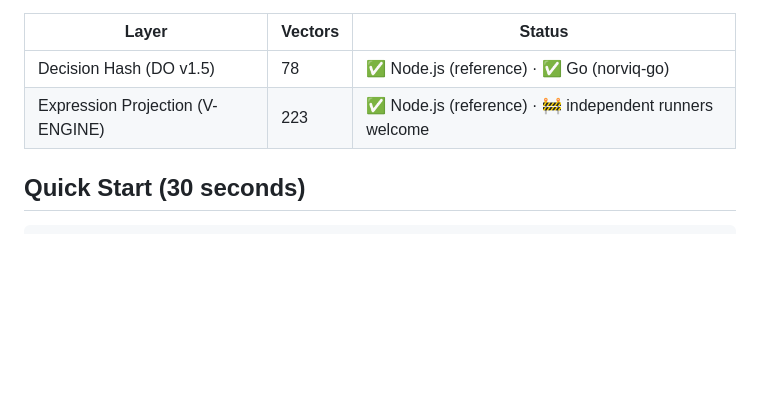
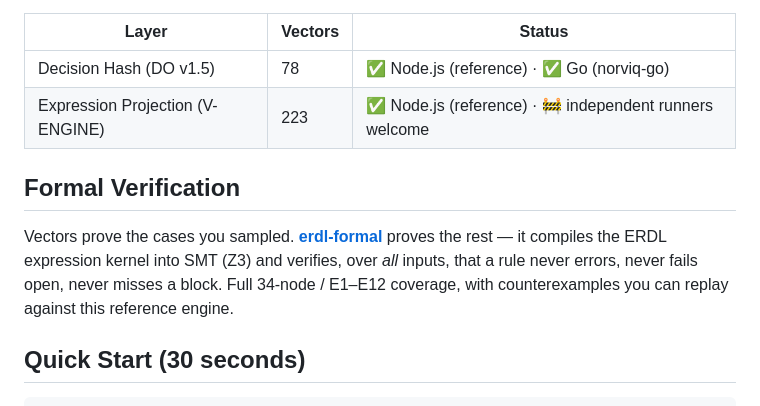
Before and after one commit to OpenOBA/erdl-landing, a Markdown page: README.md, the part around the change. Rendered like a GitHub page; blank space fills up the shorter version.

Commit message:
docs(readme): add erdl-formal section with cross-link
Add a concise 'Formal Verification' section after Verified Conformance: vectors prove the sampled cases, erdl-formal proves the rest (SMT/Z3, 34-node + E1-E12, replayable counterexamples). Links to the erdl-formal repo.

```diff
--- a/README.md
+++ b/README.md
@@ -36,6 +36,10 @@ no answer file.
 |-------|---------|--------|
 | Decision Hash (DO v1.5) | 78 | ✅ Node.js (reference) · ✅ Go (norviq-go) |
 | Expression Projection (V-ENGINE) | 223 | ✅ Node.js (reference) · 🚧 independent runners welcome |
+
+## Formal Verification
+
+Vectors prove the cases you sampled. [**erdl-formal**](https://github.com/OpenOBA/erdl-formal) proves the rest — it compiles the ERDL expression kernel into SMT (Z3) and verifies, over *all* inputs, that a rule never errors, never fails open, never misses a block. Full 34-node / E1–E12 coverage, with counterexamples you can replay against this reference engine.
 
 ## Quick Start (30 seconds)
 
```
